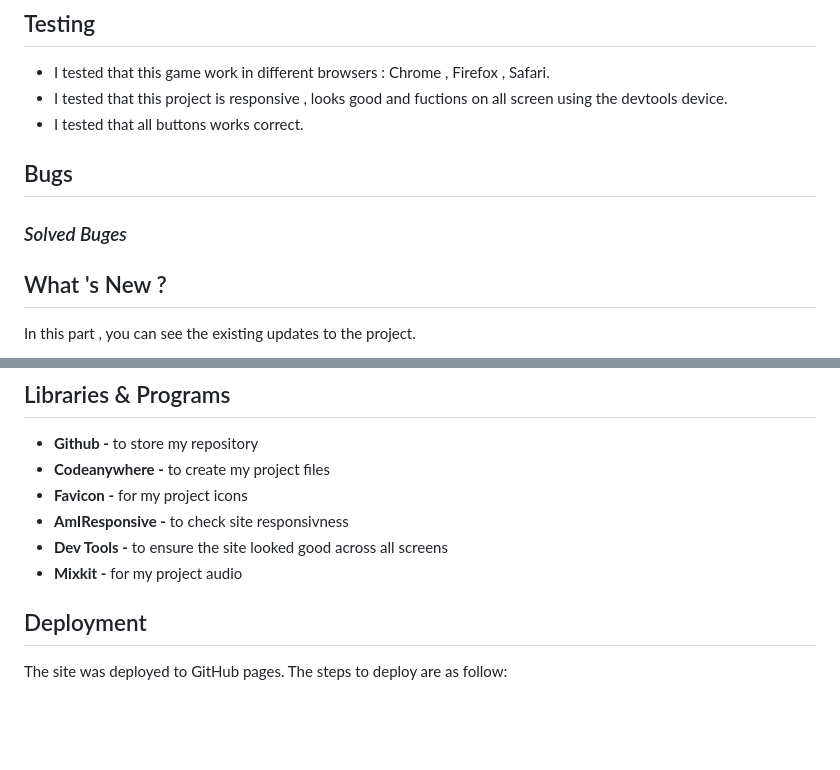
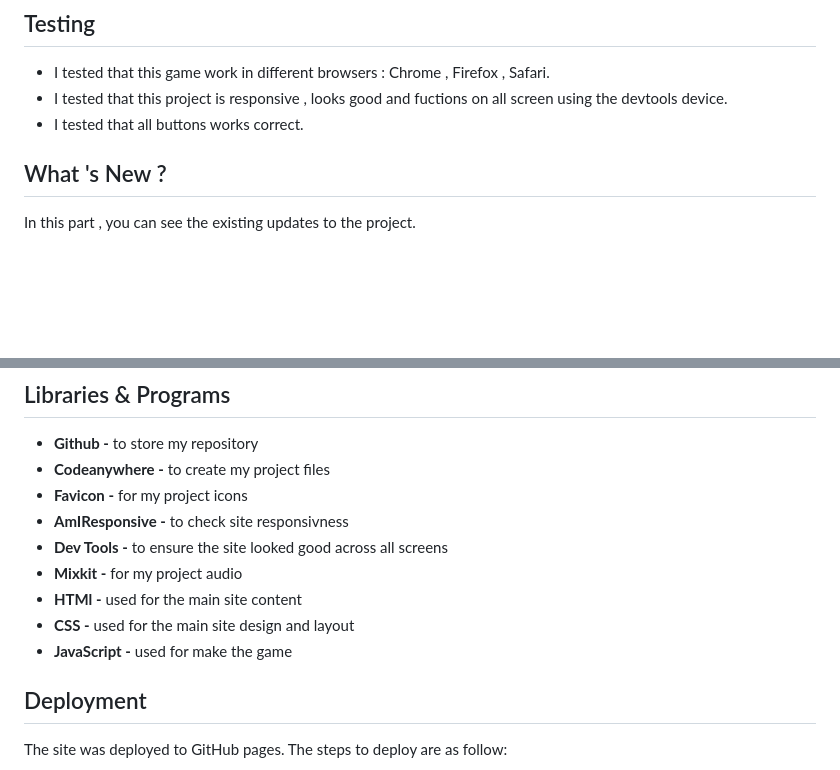
Before and after one commit to Menna-Shamloul/XOO-Game, a Markdown page: README.md, 2 parts joined by grey strips. Drawn GitHub-style; blank space fills up the shorter version.

Commit message:
add libraries to project

```diff
--- a/README.md
+++ b/README.md
@@ -58,9 +58,6 @@ There are many features exist in this app that can help the player with the game
 - I tested that this project is responsive , looks good and fuctions on all screen using the devtools device.
 - I tested that all buttons works correct.
 
-## Bugs
-
-### _Solved Buges_
 
 ## What 's New ?
 
@@ -112,6 +108,9 @@ The page achieved great performance.
 - **AmIResponsive -** to check site responsivness
 - **Dev Tools -** to ensure the site looked good across all screens
 - **Mixkit -** for my project audio
+- **HTMl -** used for the main site content
+- **CSS -** used for the main site design and layout
+- **JavaScript -** used for make the game
 
 ## Deployment
 
```
Also changed, not shown: other parts of README.md (+0 -1 lines).
